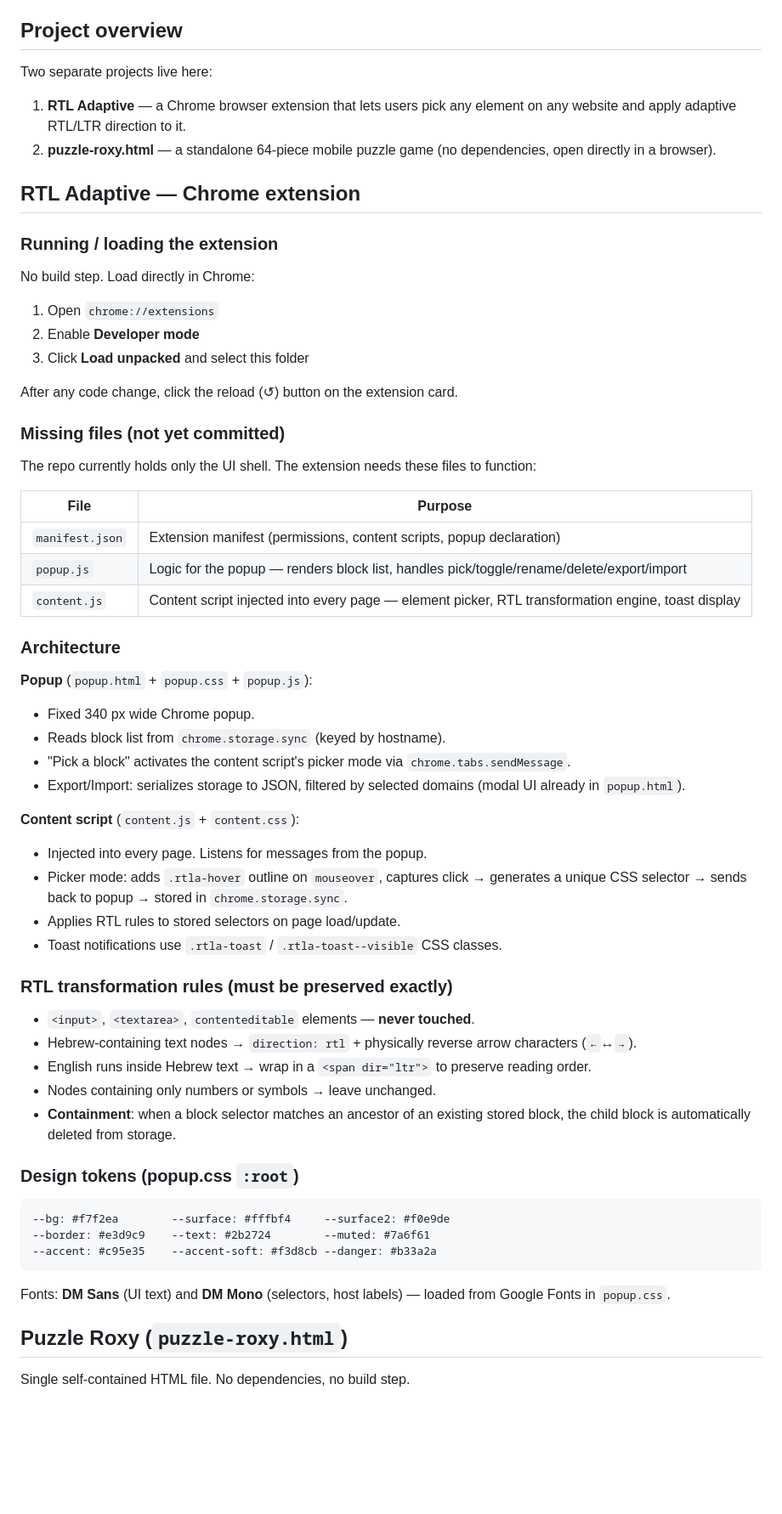
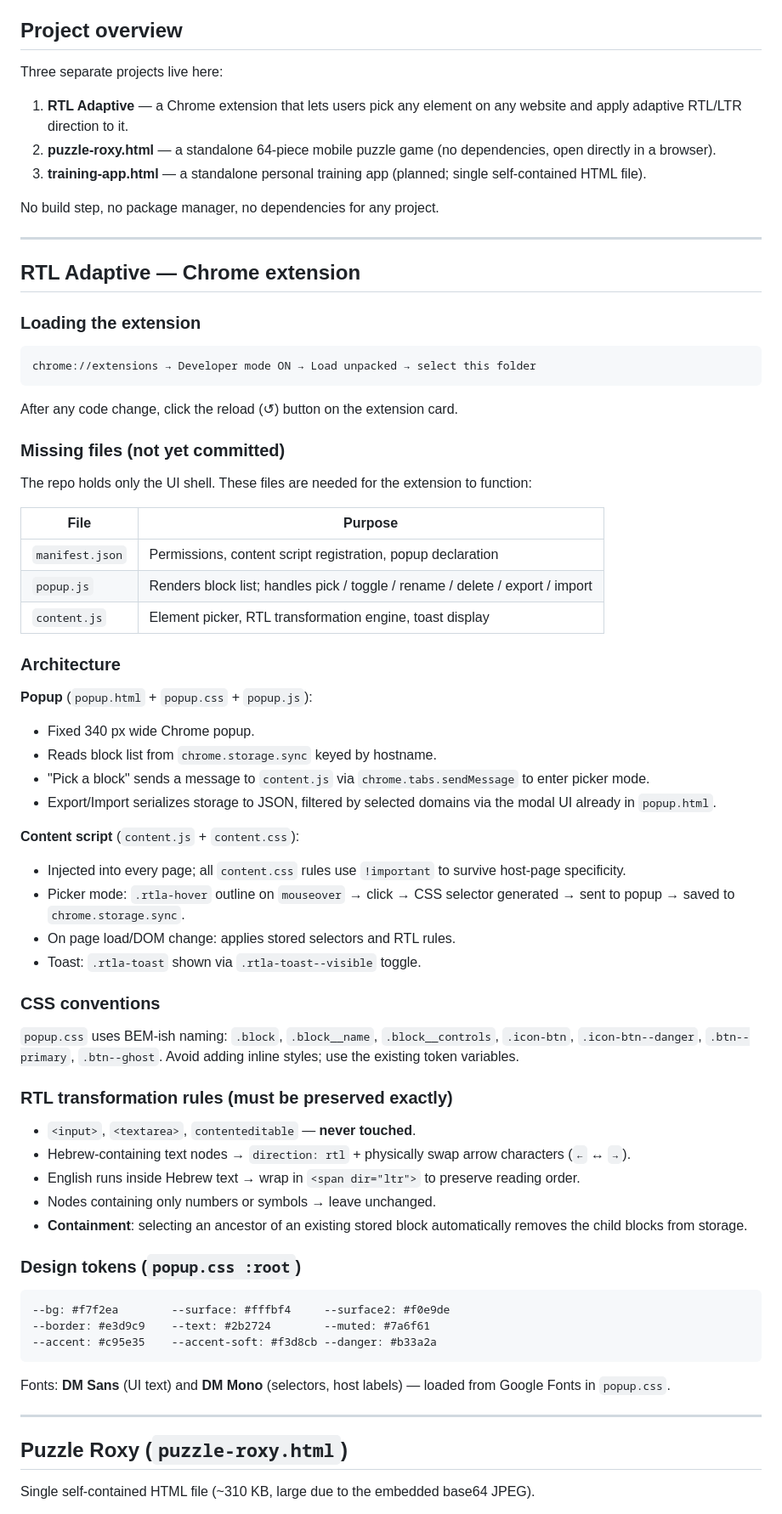
Before and after one commit to pics247365-art/learning-git, a Markdown page: CLAUDE.md, the part around one of its changes. Shown at 85% size. Drawn GitHub-style; blank space fills up the shorter version.

Commit message:
Improve CLAUDE.md with codebase details from source analysis
Adds CSS BEM naming conventions, explains content.css !important usage,
documents puzzle-roxy.html file size, and registers the planned training app.

https://claude.ai/code/session_011XorcrHnko4L1DSLiGdtPQ

````diff
--- a/CLAUDE.md
+++ b/CLAUDE.md
@@ -4,56 +4,63 @@ This file provides guidance to Claude Code (claude.ai/code) when working with co
 
 ## Project overview
 
-Two separate projects live here:
+Three separate projects live here:
 
-1. **RTL Adaptive** — a Chrome browser extension that lets users pick any element on any website and apply adaptive RTL/LTR direction to it.
+1. **RTL Adaptive** — a Chrome extension that lets users pick any element on any website and apply adaptive RTL/LTR direction to it.
 2. **puzzle-roxy.html** — a standalone 64-piece mobile puzzle game (no dependencies, open directly in a browser).
+3. **training-app.html** — a standalone personal training app (planned; single self-contained HTML file).
+
+No build step, no package manager, no dependencies for any project.
+
+---
 
 ## RTL Adaptive — Chrome extension
 
-### Running / loading the extension
+### Loading the extension
 
-No build step. Load directly in Chrome:
-
-1. Open `chrome://extensions`
-2. Enable **Developer mode**
-3. Click **Load unpacked** and select this folder
+```
+chrome://extensions → Developer mode ON → Load unpacked → select this folder
+```
 
 After any code change, click the reload (↺) button on the extension card.
 
 ### Missing files (not yet committed)
 
-The repo currently holds only the UI shell. The extension needs these files to function:
+The repo holds only the UI shell. These files are needed for the extension to function:
 
 | File | Purpose |
 |---|---|
-| `manifest.json` | Extension manifest (permissions, content scripts, popup declaration) |
-| `popup.js` | Logic for the popup — renders block list, handles pick/toggle/rename/delete/export/import |
-| `content.js` | Content script injected into every page — element picker, RTL transformation engine, toast display |
+| `manifest.json` | Permissions, content script registration, popup declaration |
+| `popup.js` | Renders block list; handles pick / toggle / rename / delete / export / import |
+| `content.js` | Element picker, RTL transformation engine, toast display |
 
 ### Architecture
 
 **Popup** (`popup.html` + `popup.css` + `popup.js`):
 - Fixed 340 px wide Chrome popup.
-- Reads block list from `chrome.storage.sync` (keyed by hostname).
-- "Pick a block" activates the content script's picker mode via `chrome.tabs.sendMessage`.
-- Export/Import: serializes storage to JSON, filtered by selected domains (modal UI already in `popup.html`).
+- Reads block list from `chrome.storage.sync` keyed by hostname.
+- "Pick a block" sends a message to `content.js` via `chrome.tabs.sendMessage` to enter picker mode.
+- Export/Import serializes storage to JSON, filtered by selected domains via the modal UI already in `popup.html`.
 
 **Content script** (`content.js` + `content.css`):
-- Injected into every page. Listens for messages from the popup.
-- Picker mode: adds `.rtla-hover` outline on `mouseover`, captures click → generates a unique CSS selector → sends back to popup → stored in `chrome.storage.sync`.
-- Applies RTL rules to stored selectors on page load/update.
-- Toast notifications use `.rtla-toast` / `.rtla-toast--visible` CSS classes.
+- Injected into every page; all `content.css` rules use `!important` to survive host-page specificity.
+- Picker mode: `.rtla-hover` outline on `mouseover` → click → CSS selector generated → sent to popup → saved to `chrome.storage.sync`.
+- On page load/DOM change: applies stored selectors and RTL rules.
+- Toast: `.rtla-toast` shown via `.rtla-toast--visible` toggle.
+
+### CSS conventions
+
+`popup.css` uses BEM-ish naming: `.block`, `.block__name`, `.block__controls`, `.icon-btn`, `.icon-btn--danger`, `.btn--primary`, `.btn--ghost`. Avoid adding inline styles; use the existing token variables.
 
 ### RTL transformation rules (must be preserved exactly)
 
-- `<input>`, `<textarea>`, `contenteditable` elements — **never touched**.
-- Hebrew-containing text nodes → `direction: rtl` + physically reverse arrow characters (`←`↔`→`).
-- English runs inside Hebrew text → wrap in a `<span dir="ltr">` to preserve reading order.
+- `<input>`, `<textarea>`, `contenteditable` — **never touched**.
+- Hebrew-containing text nodes → `direction: rtl` + physically swap arrow characters (`←` ↔ `→`).
+- English runs inside Hebrew text → wrap in `<span dir="ltr">` to preserve reading order.
 - Nodes containing only numbers or symbols → leave unchanged.
-- **Containment**: when a block selector matches an ancestor of an existing stored block, the child block is automatically deleted from storage.
+- **Containment**: selecting an ancestor of an existing stored block automatically removes the child blocks from storage.
 
-### Design tokens (popup.css `:root`)
+### Design tokens (`popup.css :root`)
 
 ```
 --bg: #f7f2ea        --surface: #fffbf4     --surface2: #f0e9de
@@ -63,7 +70,9 @@ The repo currently holds only the UI shell. The extension needs these files to f
 
 Fonts: **DM Sans** (UI text) and **DM Mono** (selectors, host labels) — loaded from Google Fonts in `popup.css`.
 
+---
+
 ## Puzzle Roxy (`puzzle-roxy.html`)
 
-Single self-contained HTML file. No dependencies, no build step.
+Single self-contained HTML file (~310 KB, large due to the embedded base64 JPEG).
 
````
Also changed, not shown: other parts of CLAUDE.md (+10 -4 lines).
